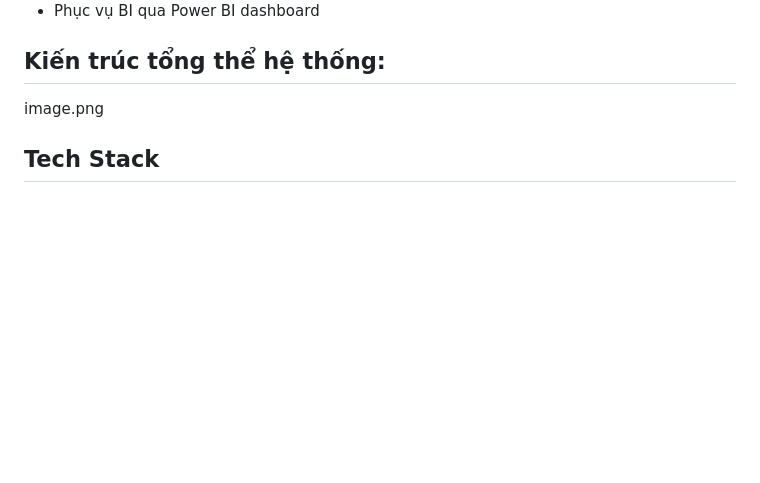
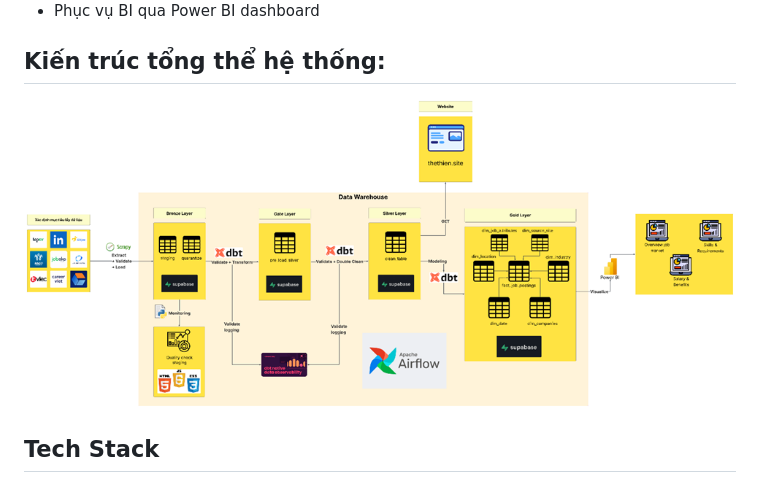
Before and after one commit to thethien8a/Crawl-Jobs, a Markdown page: README.md, the part around the change. Rendered like a GitHub page; pictures changed too: docs/architecture.png (added); blank space fills up the shorter version.

Commit message:
update project structure

```diff
--- a/README.md
+++ b/README.md
@@ -11,7 +11,7 @@ CrawlJob là pipeline ETL dành cho thị trường tuyển dụng Việt Nam, t
 - Phục vụ BI qua Power BI dashboard
 
 ## Kiến trúc tổng thể hệ thống:
-image.png
+![Kiến trúc tổng thể hệ thống](docs/architecture.png)
 
 ## Tech Stack
 - **Scraping:** Scrapy, Selenium, undetected-chromedriver
```
